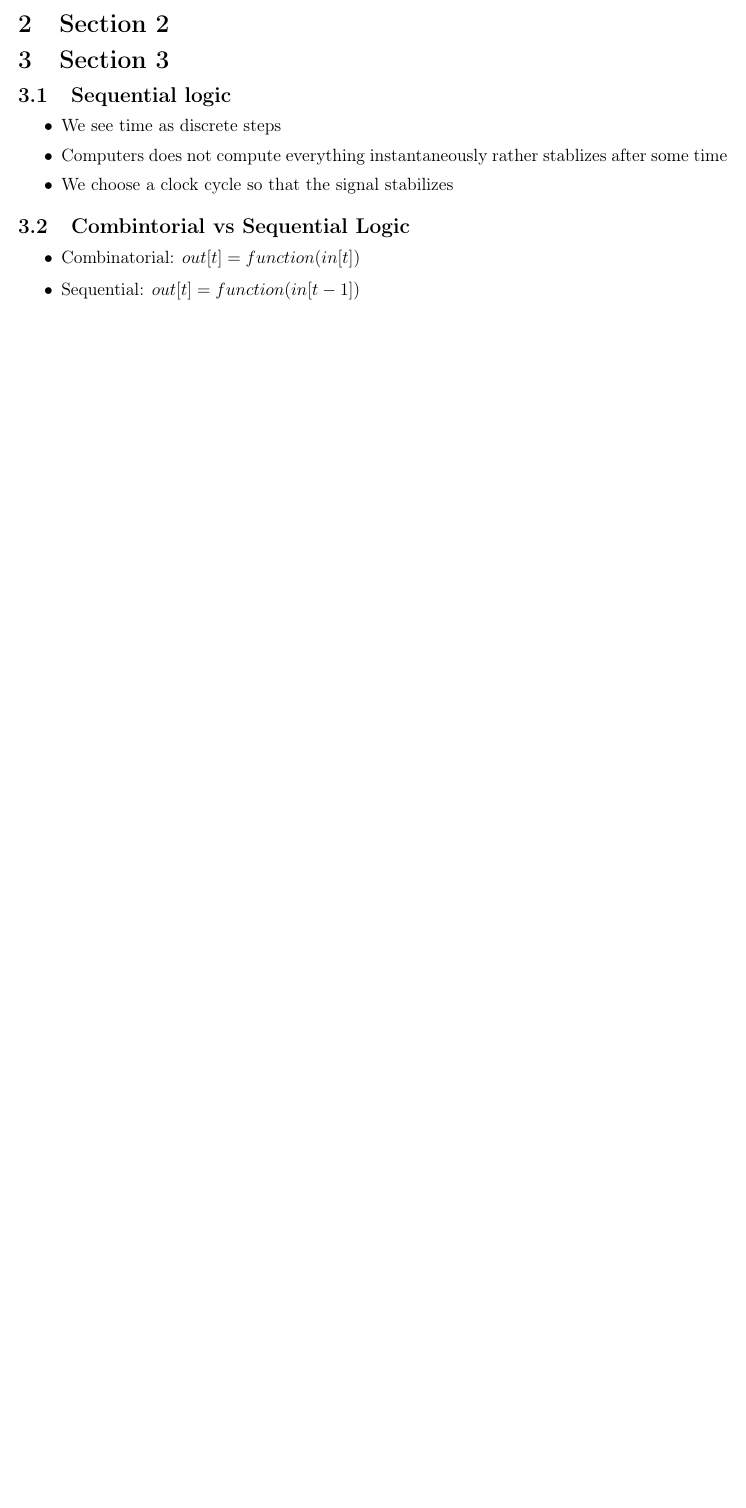
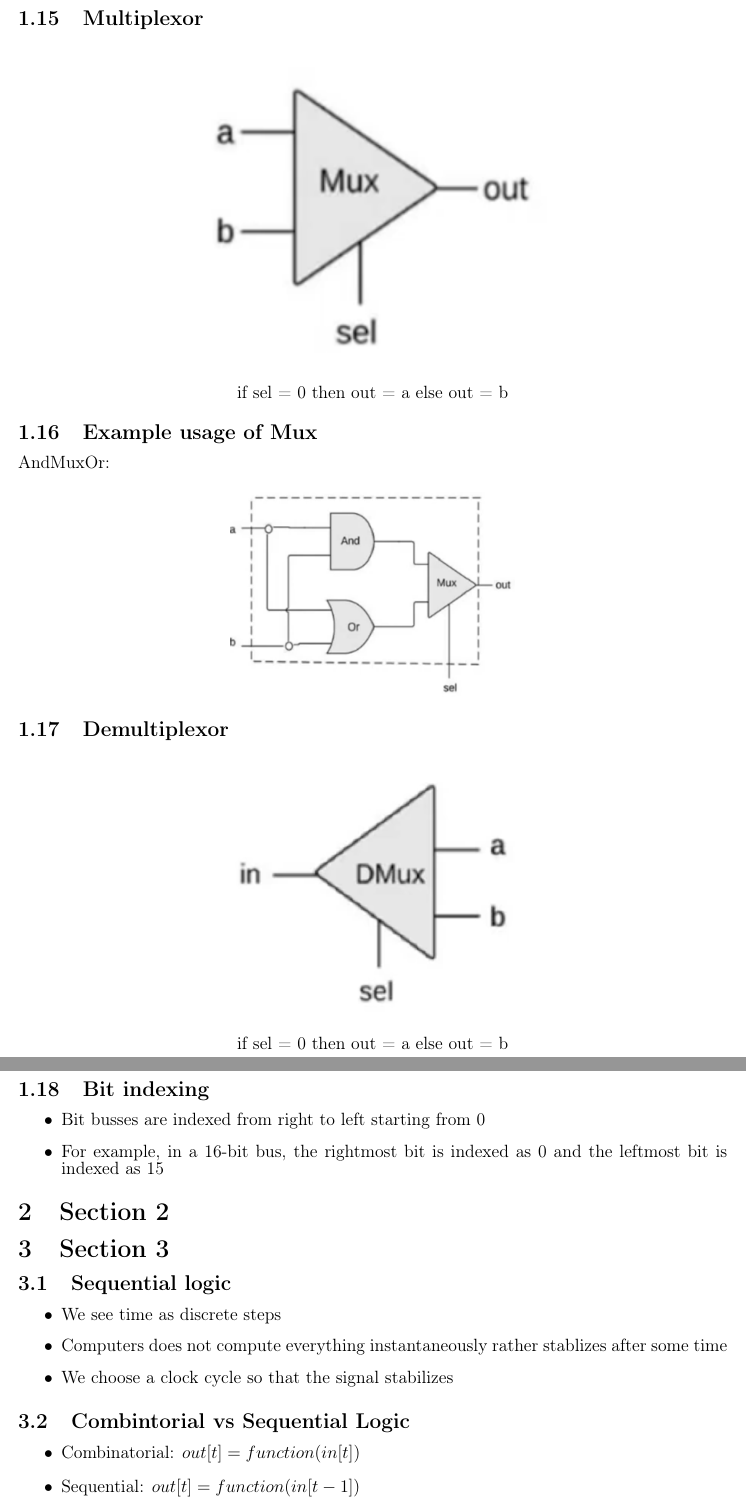
Before and after one commit to YunshanLuo/KTHAnteckningar, a LaTeX document (EP1200Datasys/main.tex): part of page 5 of 11 before the commit and two parts of pages 5 and 6 of 12 after it, the two joined at a grey line, cut at the place of the change, the shorter picture padded with empty space. Compiled offline with pdfLaTeX.

Commit message:
done with section 1

```diff
--- a/EP1200Datasys/main.tex
+++ b/EP1200Datasys/main.tex
@@ -165,8 +165,41 @@ It is easier to think in multiple bits instead of single bits
 \subsection{Example: 16-bit adder}
 \begin{figure}[H]
     \centering
-    \includegraphics[width=0.75\textwidth]{adder.png}
+    \includegraphics[width=0.5\textwidth]{adder.png}
 \end{figure}
+
+\subsection{Multiplexor}
+\begin{figure}[H]
+    \centering
+    \includegraphics[width=0.5\textwidth]{mux.png}
+\end{figure}
+$$\text{if sel = 0 then out = a else out = b}$$
+
+\subsection{Example usage of Mux}
+AndMuxOr:
+\begin{figure}[H]
+    \centering
+    \includegraphics[width=0.4\textwidth]{andMuxOr.png}
+\end{figure}
+
+\subsection{Demultiplexor}
+\begin{figure}[H]
+    \centering
+    \includegraphics[width=0.4\textwidth]{demux.png}
+\end{figure}
+$$\text{if sel = 0 then out = a else out = b}$$
+
+\subsection{Bit indexing}
+\begin{itemize}
+    \item Bit busses are indexed from right to left starting from 0
+    \item For example, in a 16-bit bus, the rightmost bit is indexed as 0 and the leftmost bit is indexed as 15
+\end{itemize}
+
+
+
+
+
+
 
 %% Continue att 1.7
 
```
Also changed, not shown: EP1200Datasys/andMuxOr.png (added), EP1200Datasys/demux.png (added), EP1200Datasys/mux.png (added).
